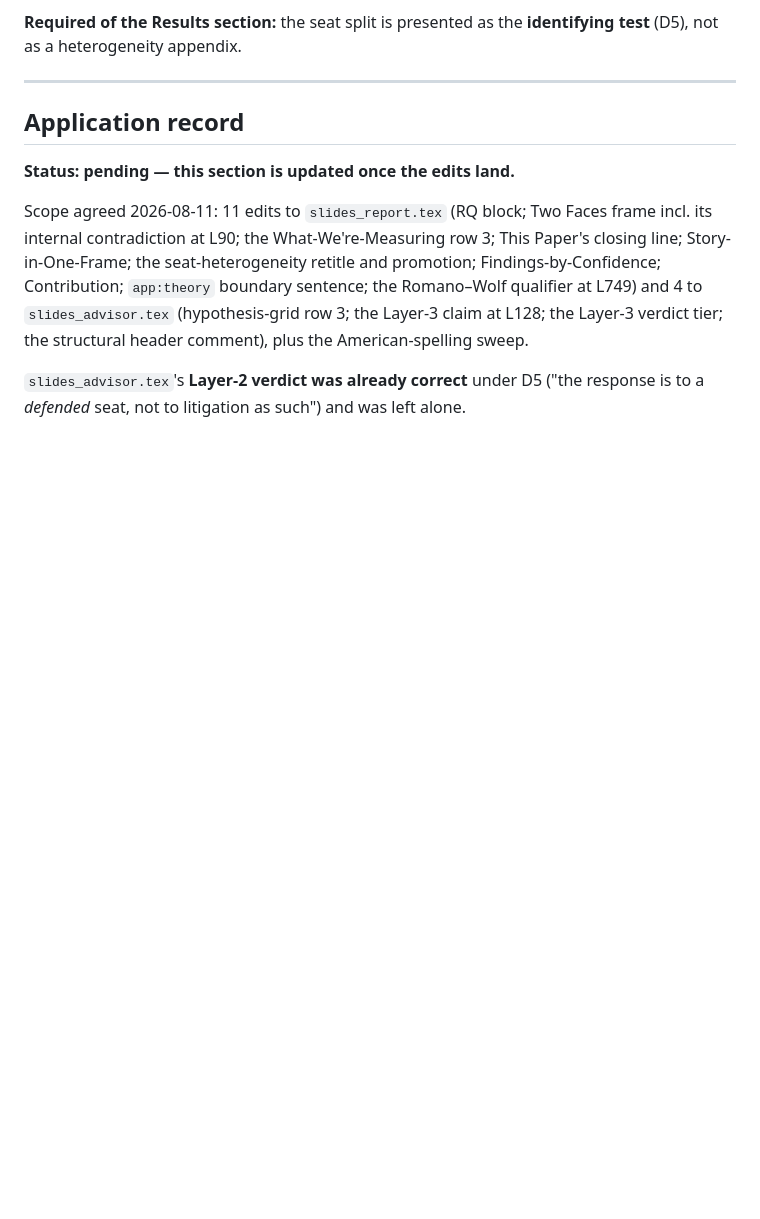
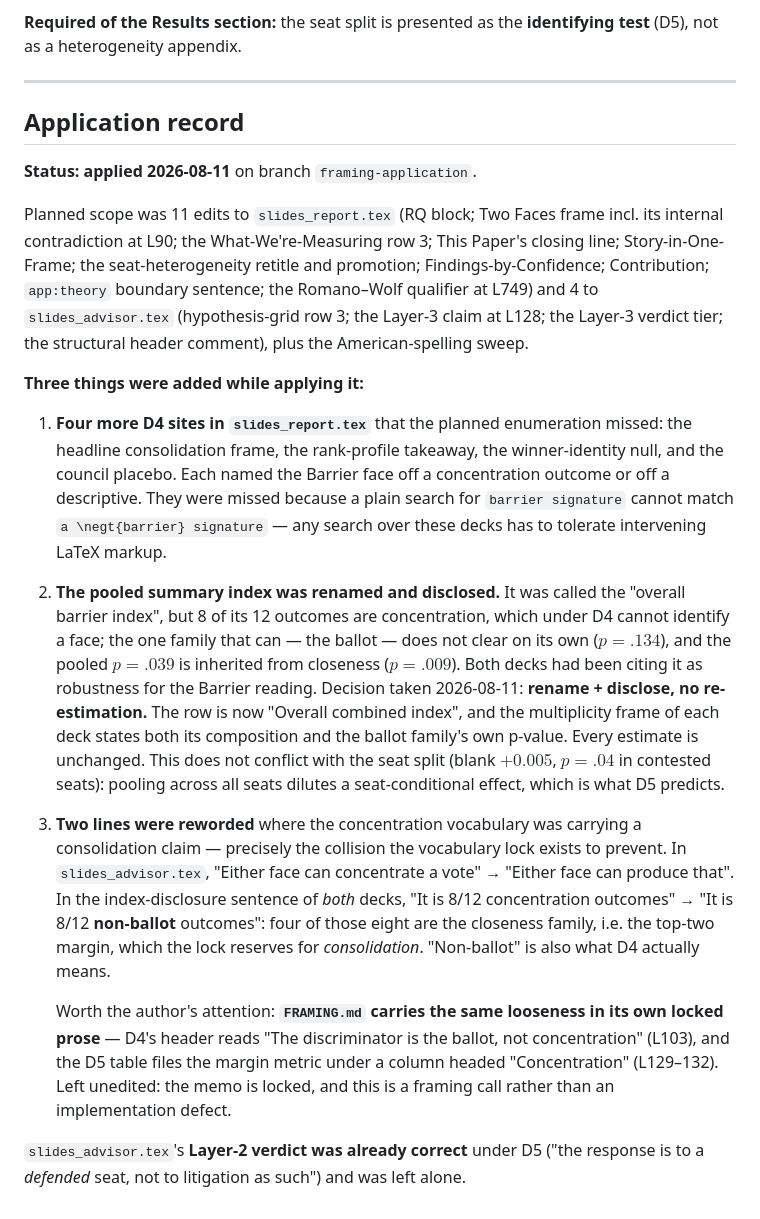
Before and after one commit to moraisnara/judicialization, a Markdown page: FRAMING.md, the part around the change. Drawn GitHub-style; blank space fills up the shorter version.

```diff
--- a/FRAMING.md
+++ b/FRAMING.md
@@ -270,9 +270,9 @@ Nara drafts the paper. This is what the locked framing requires of it.
 
 ## Application record
 
-**Status: pending — this section is updated once the edits land.**
+**Status: applied 2026-08-11** on branch `framing-application`.
 
-Scope agreed 2026-08-11: 11 edits to `slides_report.tex`
+Planned scope was 11 edits to `slides_report.tex`
 (RQ block; Two Faces frame incl. its internal contradiction at L90; the
 What-We're-Measuring row 3; This Paper's closing line; Story-in-One-Frame;
 the seat-heterogeneity retitle and promotion; Findings-by-Confidence;
@@ -281,5 +281,40 @@ L749) and 4 to `slides_advisor.tex`
 (hypothesis-grid row 3; the Layer-3 claim at L128; the Layer-3 verdict tier;
 the structural header comment), plus the American-spelling sweep.
 
+**Three things were added while applying it:**
+
+1. **Four more D4 sites in `slides_report.tex`** that the planned enumeration missed:
+   the headline consolidation frame, the rank-profile takeaway, the winner-identity
+   null, and the council placebo. Each named the Barrier face off a concentration
+   outcome or off a descriptive. They were missed because a plain search for
+   `barrier signature` cannot match `a \negt{barrier} signature` — any search over
+   these decks has to tolerate intervening LaTeX markup.
+
+2. **The pooled summary index was renamed and disclosed.** It was called the "overall
+   barrier index", but 8 of its 12 outcomes are concentration, which under D4 cannot
+   identify a face; the one family that can — the ballot — does not clear on its own
+   ($p=.134$), and the pooled $p=.039$ is inherited from closeness ($p=.009$). Both
+   decks had been citing it as robustness for the Barrier reading. Decision taken
+   2026-08-11: **rename + disclose, no re-estimation.** The row is now "Overall
+   combined index", and the multiplicity frame of each deck states both its
+   composition and the ballot family's own p-value. Every estimate is unchanged.
+   This does not conflict with the seat split (blank $+0.005$, $p=.04$ in contested
+   seats): pooling across all seats dilutes a seat-conditional effect, which is what
+   D5 predicts.
+
+3. **Two lines were reworded** where the concentration vocabulary was carrying a
+   consolidation claim — precisely the collision the vocabulary lock exists to
+   prevent. In `slides_advisor.tex`, "Either face can concentrate a vote" →
+   "Either face can produce that". In the index-disclosure sentence of *both* decks,
+   "It is 8/12 concentration outcomes" → "It is 8/12 **non-ballot** outcomes": four
+   of those eight are the closeness family, i.e. the top-two margin, which the lock
+   reserves for *consolidation*. "Non-ballot" is also what D4 actually means.
+
+   Worth the author's attention: **`FRAMING.md` carries the same looseness in its own
+   locked prose** — D4's header reads "The discriminator is the ballot, not
+   concentration" (L103), and the D5 table files the margin metric under a column
+   headed "Concentration" (L129–132). Left unedited: the memo is locked, and this is a
+   framing call rather than an implementation defect.
+
 `slides_advisor.tex`'s **Layer-2 verdict was already correct** under D5 ("the
 response is to a *defended* seat, not to litigation as such") and was left alone.
```
Also changed, not shown: WRITING_GUIDE.md (added, +120 -0 lines).
